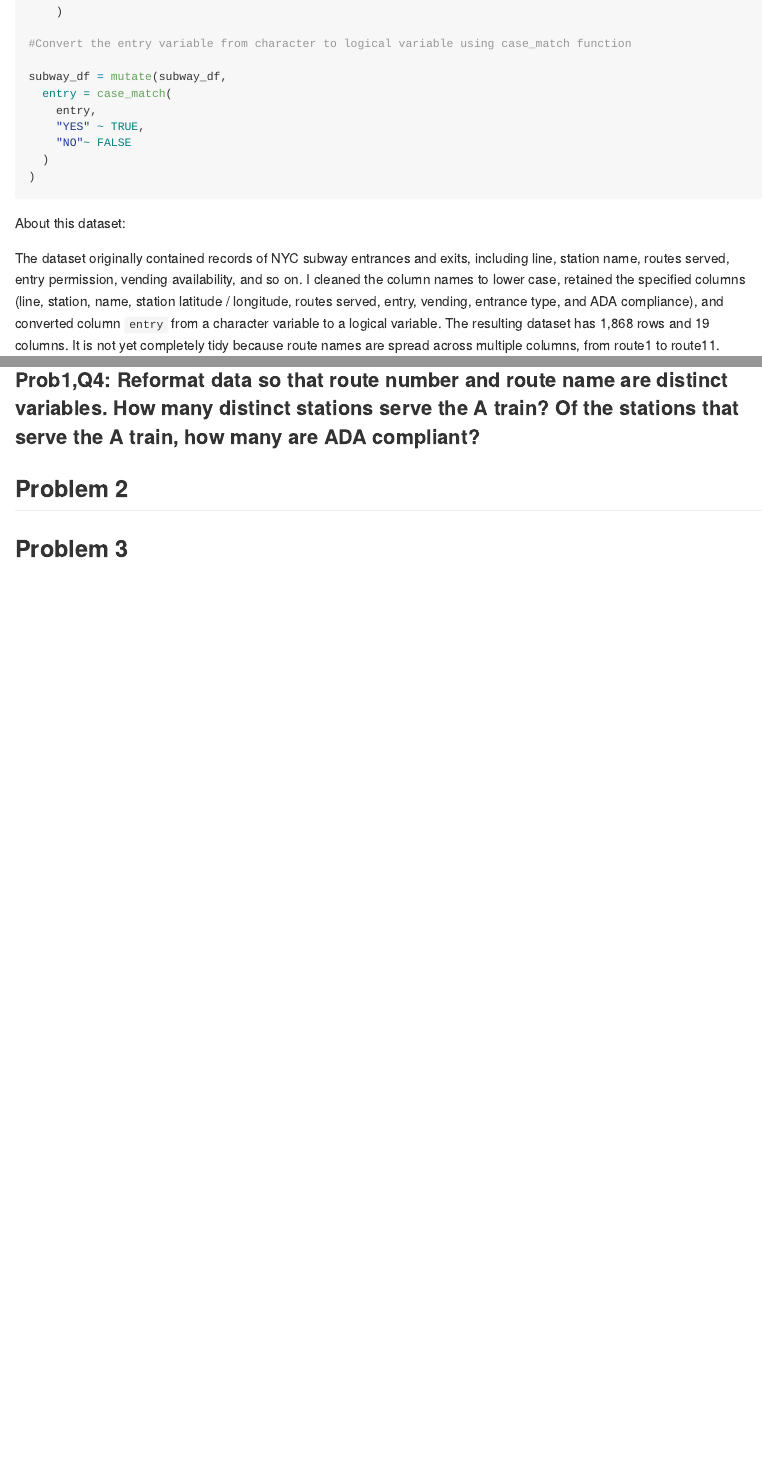
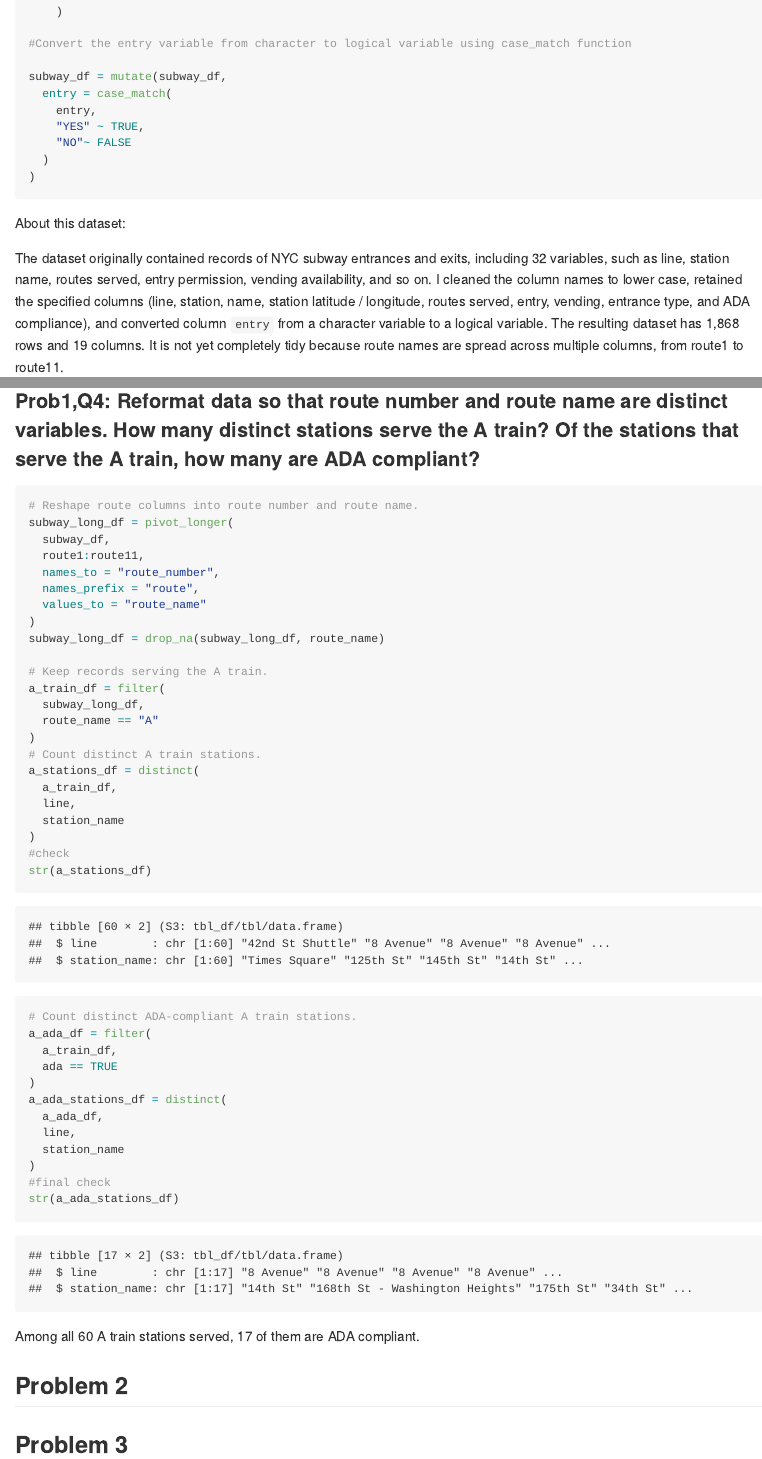
Before and after one commit to YueranPp/p8105_hw2_yp2743, an R Markdown document (p8105_hw2_yp2743.Rmd): the page in a window 1100 px wide, from 1320 px down, and a second part further down, joined at a grey line. Rendered offline with R 4.5, knitr and Pandoc, with nearby package versions; column names are cleaned by a stand-in for the janitor package.

Commit message:
finish Q1

````diff
--- a/p8105_hw2_yp2743.Rmd
+++ b/p8105_hw2_yp2743.Rmd
@@ -56,7 +56,7 @@ subway_df = mutate(subway_df,
 
 About this dataset:
 
-The dataset originally contained records of NYC subway entrances and exits, including line, station name, routes served, entry permission, vending availability, and so on. I cleaned the column names to lower case, retained the specified columns (line, station, name, station latitude / longitude, routes served, entry, vending, entrance type, and ADA compliance), and converted column `entry` from a character variable to a logical variable. The resulting dataset has 1,868 rows and 19 columns. It is not yet completely tidy because route names are spread across multiple columns, from route1 to route11.
+The dataset originally contained records of NYC subway entrances and exits,  including 32 variables, such as line, station name, routes served, entry permission, vending availability, and so on. I cleaned the column names to lower case, retained the specified columns (line, station, name, station latitude / longitude, routes served, entry, vending, entrance type, and ADA compliance), and converted column `entry` from a character variable to a logical variable. The resulting dataset has 1,868 rows and 19 columns. It is not yet completely tidy because route names are spread across multiple columns, from route1 to route11.
 
 ### Prob1, Q1: How many distinct stations are there?
 ```{r count_stations}
@@ -100,10 +100,47 @@ mean(wo_vend_entry == TRUE)
 
 ### Prob1,Q4: Reformat data so that route number and route name are distinct variables. How many distinct stations serve the A train? Of the stations that serve the A train, how many are ADA compliant?
 
-```{r}
+```{r a_train_stations}
+# Reshape route columns into route number and route name.
+subway_long_df = pivot_longer(
+  subway_df,
+  route1:route11,
+  names_to = "route_number",
+  names_prefix = "route",
+  values_to = "route_name"
+)
+subway_long_df = drop_na(subway_long_df, route_name)
+
+# Keep records serving the A train.
+a_train_df = filter(
+  subway_long_df,
+  route_name == "A"
+)
+# Count distinct A train stations.
+a_stations_df = distinct(
+  a_train_df,
+  line,
+  station_name
+)
+#check
+str(a_stations_df)
+
+# Count distinct ADA-compliant A train stations.
+a_ada_df = filter(
+  a_train_df,
+  ada == TRUE
+)
+a_ada_stations_df = distinct(
+  a_ada_df,
+  line,
+  station_name
+)
+#final check
+str(a_ada_stations_df)
+```
+Among all 60 A train stations served, 17 of them are ADA compliant.
 
 
-```
 
 ## Problem 2
 
````
Also changed, not shown: p8105_hw2_yp2743.md, p8105_hw2_yp2743.Rmd (4 more changed lines).
